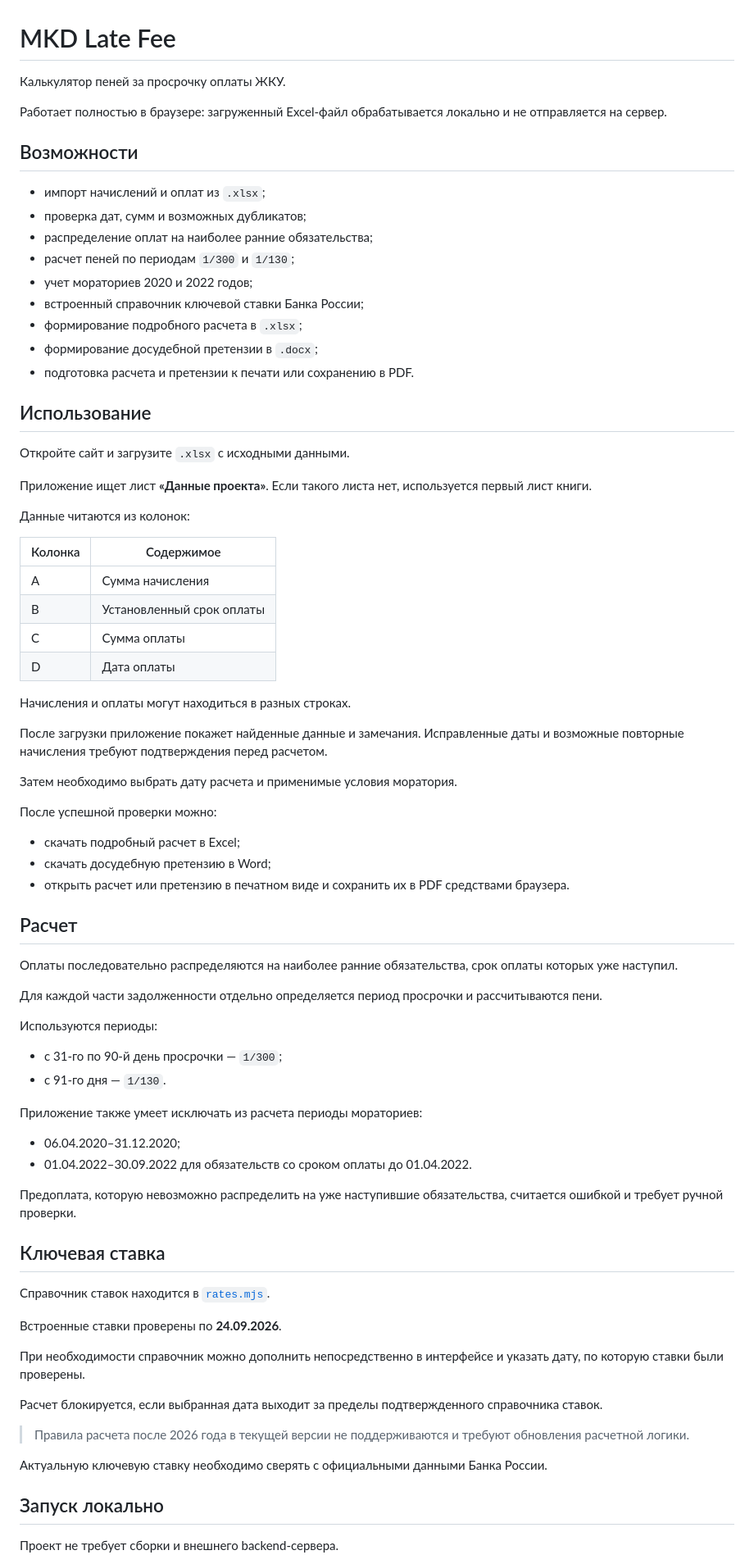
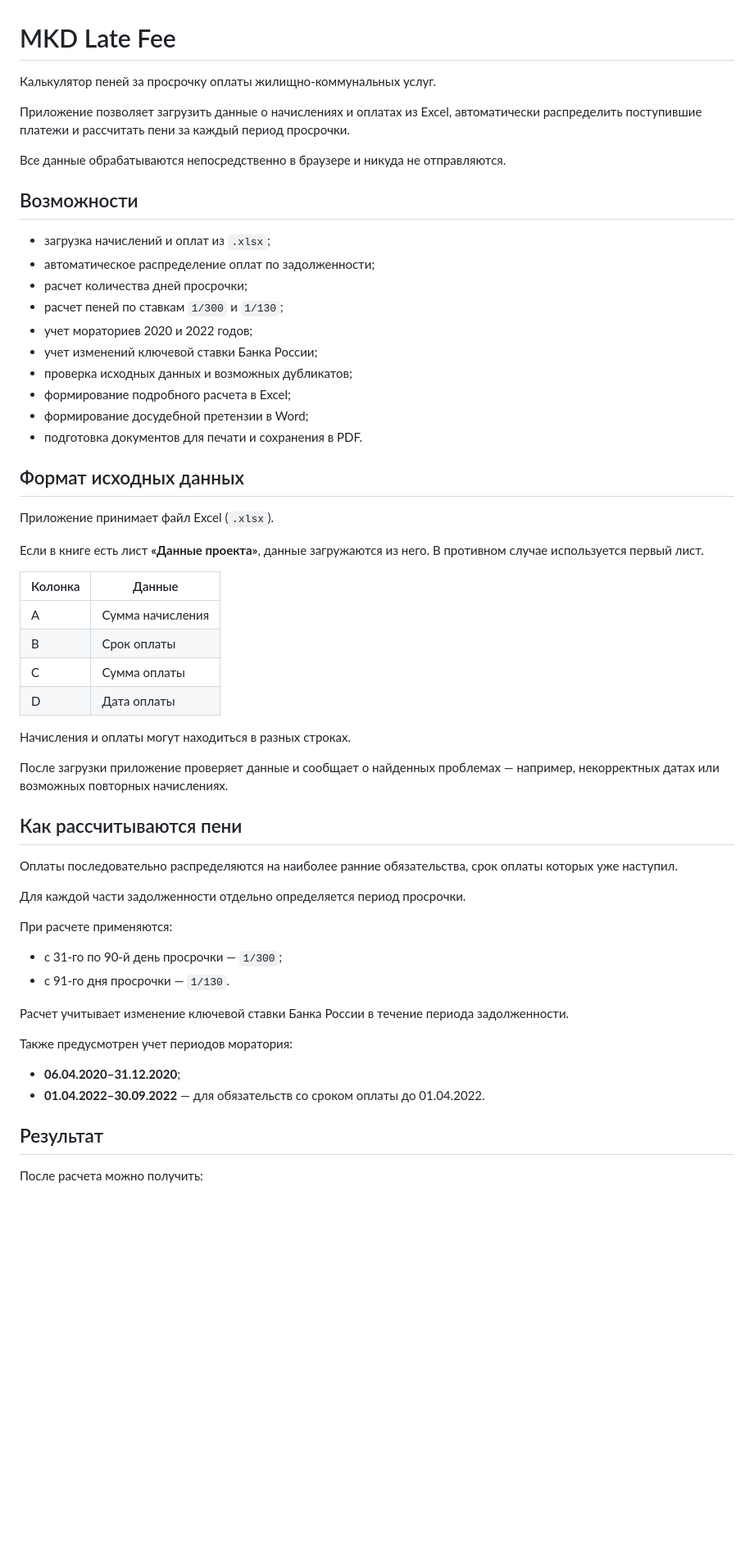
Before and after one commit to xNoHerox/MKD-Late-fee, a Markdown page: README.md, the part around one of its changes. Shown at 82% size. Drawn GitHub-style; blank space fills up the shorter version.

```diff
--- a/README.md
+++ b/README.md
@@ -1,81 +1,60 @@
 # MKD Late Fee
 
-Калькулятор пеней за просрочку оплаты ЖКУ.
+Калькулятор пеней за просрочку оплаты жилищно-коммунальных услуг.
 
-Работает полностью в браузере: загруженный Excel-файл обрабатывается локально и не отправляется на сервер.
+Приложение позволяет загрузить данные о начислениях и оплатах из Excel, автоматически распределить поступившие платежи и рассчитать пени за каждый период просрочки.
+
+Все данные обрабатываются непосредственно в браузере и никуда не отправляются.
 
 ## Возможности
 
-- импорт начислений и оплат из `.xlsx`;
-- проверка дат, сумм и возможных дубликатов;
-- распределение оплат на наиболее ранние обязательства;
-- расчет пеней по периодам `1/300` и `1/130`;
+- загрузка начислений и оплат из `.xlsx`;
+- автоматическое распределение оплат по задолженности;
+- расчет количества дней просрочки;
+- расчет пеней по ставкам `1/300` и `1/130`;
 - учет мораториев 2020 и 2022 годов;
-- встроенный справочник ключевой ставки Банка России;
-- формирование подробного расчета в `.xlsx`;
-- формирование досудебной претензии в `.docx`;
-- подготовка расчета и претензии к печати или сохранению в PDF.
+- учет изменений ключевой ставки Банка России;
+- проверка исходных данных и возможных дубликатов;
+- формирование подробного расчета в Excel;
+- формирование досудебной претензии в Word;
+- подготовка документов для печати и сохранения в PDF.
 
-## Использование
+## Формат исходных данных
 
-Откройте сайт и загрузите `.xlsx` с исходными данными.
+Приложение принимает файл Excel (`.xlsx`).
 
-Приложение ищет лист **«Данные проекта»**. Если такого листа нет, используется первый лист книги.
+Если в книге есть лист **«Данные проекта»**, данные загружаются из него. В противном случае используется первый лист.
 
-Данные читаются из колонок:
-
-| Колонка | Содержимое |
+| Колонка | Данные |
 | --- | --- |
 | A | Сумма начисления |
-| B | Установленный срок оплаты |
+| B | Срок оплаты |
 | C | Сумма оплаты |
 | D | Дата оплаты |
 
 Начисления и оплаты могут находиться в разных строках.
 
-После загрузки приложение покажет найденные данные и замечания. Исправленные даты и возможные повторные начисления требуют подтверждения перед расчетом.
+После загрузки приложение проверяет данные и сообщает о найденных проблемах — например, некорректных датах или возможных повторных начислениях.
 
-Затем необходимо выбрать дату расчета и применимые условия моратория.
-
-После успешной проверки можно:
-
-- скачать подробный расчет в Excel;
-- скачать досудебную претензию в Word;
-- открыть расчет или претензию в печатном виде и сохранить их в PDF средствами браузера.
-
-## Расчет
+## Как рассчитываются пени
 
 Оплаты последовательно распределяются на наиболее ранние обязательства, срок оплаты которых уже наступил.
 
-Для каждой части задолженности отдельно определяется период просрочки и рассчитываются пени.
+Для каждой части задолженности отдельно определяется период просрочки.
 
-Используются периоды:
+При расчете применяются:
 
 - с 31-го по 90-й день просрочки — `1/300`;
-- с 91-го дня — `1/130`.
+- с 91-го дня просрочки — `1/130`.
 
-Приложение также умеет исключать из расчета периоды мораториев:
+Расчет учитывает изменение ключевой ставки Банка России в течение периода задолженности.
 
-- 06.04.2020–31.12.2020;
-- 01.04.2022–30.09.2022 для обязательств со сроком оплаты до 01.04.2022.
+Также предусмотрен учет периодов моратория:
 
-Предоплата, которую невозможно распределить на уже наступившие обязательства, считается ошибкой и требует ручной проверки.
+- **06.04.2020–31.12.2020**;
+- **01.04.2022–30.09.2022** — для обязательств со сроком оплаты до 01.04.2022.
 
-## Ключевая ставка
+## Результат
 
-Справочник ставок находится в [`rates.mjs`](rates.mjs).
+После расчета можно получить:
 
-Встроенные ставки проверены по **24.09.2026**.
-
-При необходимости справочник можно дополнить непосредственно в интерфейсе и указать дату, по которую ставки были проверены.
-
-Расчет блокируется, если выбранная дата выходит за пределы подтвержденного справочника ставок.
-
-> Правила расчета после 2026 года в текущей версии не поддерживаются и требуют обновления расчетной логики.
-
-Актуальную ключевую ставку необходимо сверять с официальными данными Банка России.
-
-## Запуск локально
-
-Проект не требует сборки и внешнего backend-сервера.
-
```
Also changed, not shown: other parts of README.md (+8 -65 lines).
